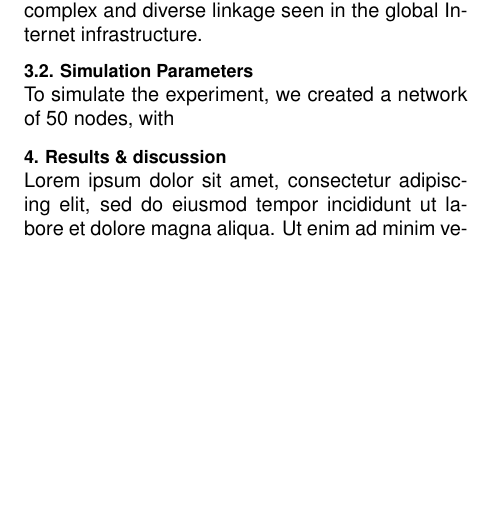
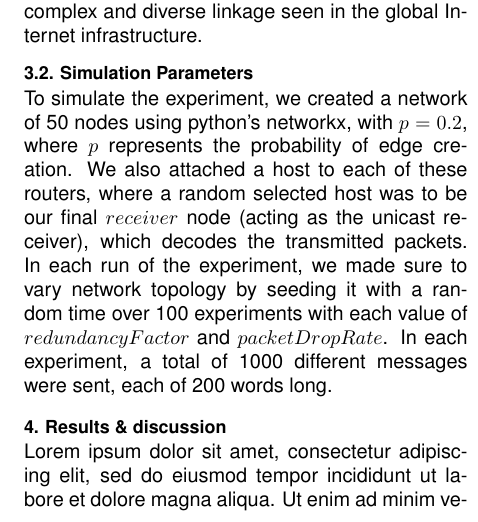
Before and after one commit to minghancmh/network-emulation, a LaTeX paper (paper/ExtendedAbstract.tex, which reads paper/03_imple.tex): part of one column of page 2 of 2, cut so that both start at the same text, the shorter picture padded with empty space. Compiled offline with pdfLaTeX.

Commit message:
feat: finish methodology

```diff
--- a/paper/03_imple.tex
+++ b/paper/03_imple.tex
@@ -24,7 +24,9 @@ In the context of emulating a router network for a networks project, employing t
 
 \subsection{Simulation Parameters}
 
-To simulate the experiment, we created a network of 50 nodes, with
+To simulate the experiment, we created a network of 50 nodes using python's networkx, with $p=0.2$, where $p$ represents the probability of edge creation. We also attached a host to each of these routers, where a random selected host was to be our
+final $receiver$ node (acting as the unicast receiver), which decodes the transmitted packets. In each run of the experiment, we made sure to vary network topology by seeding it with a random time over 100 experiments with each value of $redundancyFactor$ and $packetDropRate$. In each experiment, a total of
+1000 different messages were sent, each of 200 words long.
 
 
 
```
Also changed, not shown: erdos-renyi-generator/erdos_renyi_graph.pdf (added), paper/ExtendedAbstract.pdf, 5 other files.
